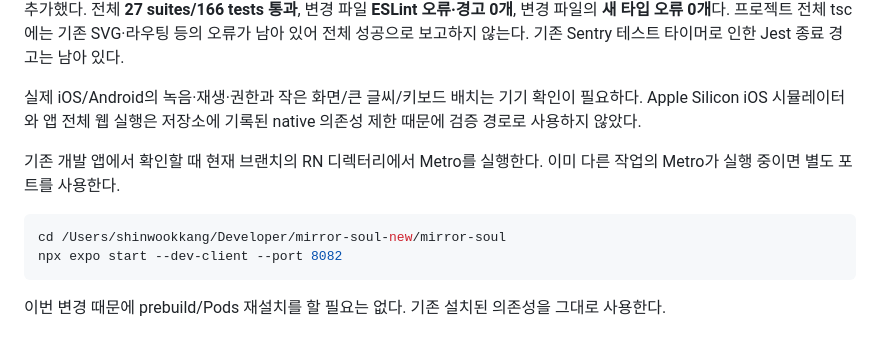
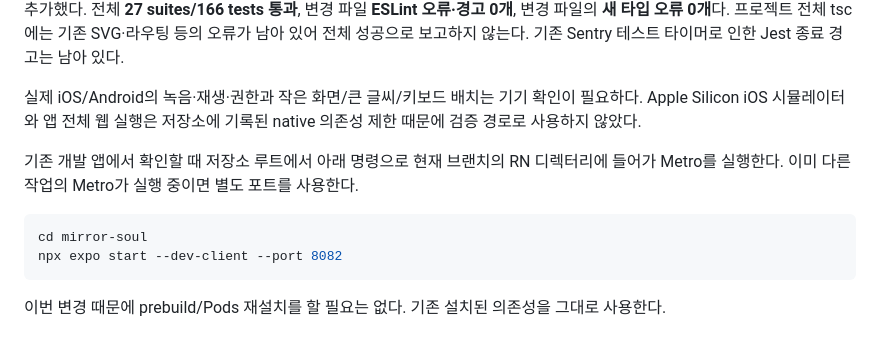
Before and after one commit to Mirror-Soul/RN, a Markdown page: mirror-soul/docs/VOICE_INTERVIEW_UX.md, the part around the change. Drawn GitHub-style.

Commit message:
docs(onboarding): use portable Metro startup command

````diff
--- a/mirror-soul/docs/VOICE_INTERVIEW_UX.md
+++ b/mirror-soul/docs/VOICE_INTERVIEW_UX.md
@@ -51,10 +51,10 @@
 
 실제 iOS/Android의 녹음·재생·권한과 작은 화면/큰 글씨/키보드 배치는 기기 확인이 필요하다. Apple Silicon iOS 시뮬레이터와 앱 전체 웹 실행은 저장소에 기록된 native 의존성 제한 때문에 검증 경로로 사용하지 않았다.
 
-기존 개발 앱에서 확인할 때 현재 브랜치의 RN 디렉터리에서 Metro를 실행한다. 이미 다른 작업의 Metro가 실행 중이면 별도 포트를 사용한다.
+기존 개발 앱에서 확인할 때 저장소 루트에서 아래 명령으로 현재 브랜치의 RN 디렉터리에 들어가 Metro를 실행한다. 이미 다른 작업의 Metro가 실행 중이면 별도 포트를 사용한다.
 
 ```bash
-cd /Users/shinwookkang/Developer/mirror-soul-new/mirror-soul
+cd mirror-soul
 npx expo start --dev-client --port 8082
 ```
 
````
